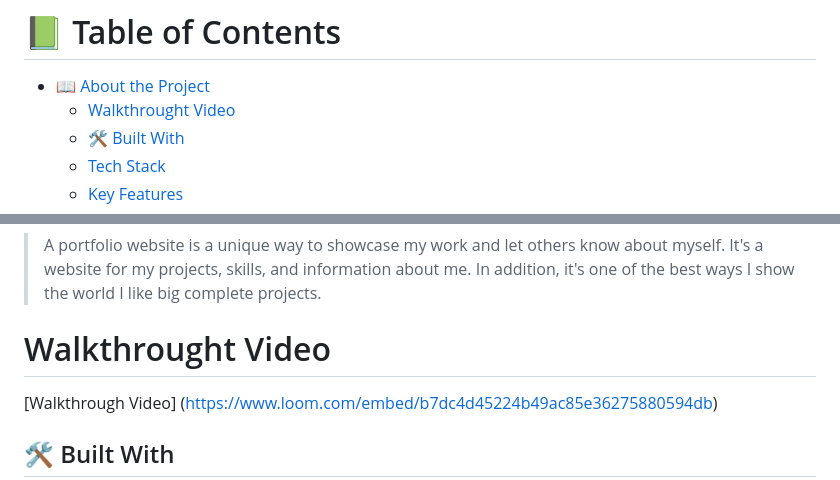
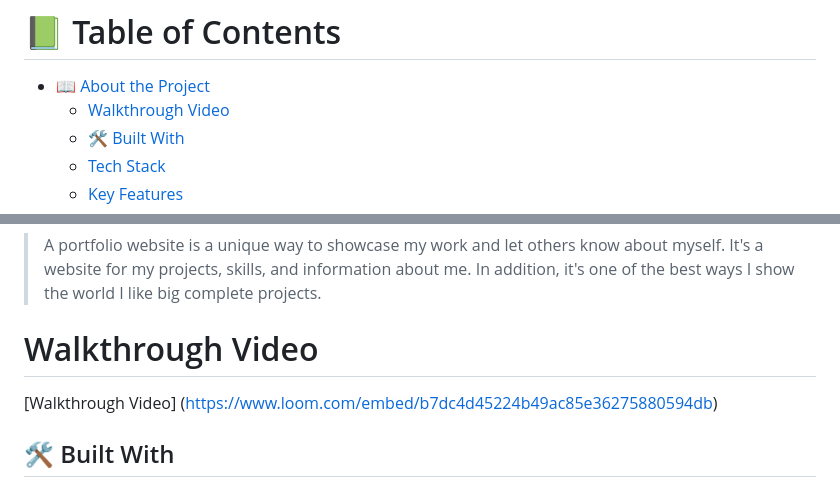
Before and after one commit to adelphinsucasa/Portfolio-Jose-Delphin, a Markdown page: README.md, 2 parts joined by grey strips. Drawn GitHub-style.

```diff
--- a/README.md
+++ b/README.md
@@ -13,7 +13,7 @@
 # 📗 Table of Contents
 
 - [📖 About the Project](#about-project)
-    - [Walkthrought Video](#Walkthrought-Video)
+    - [Walkthrough Video](#Walkthrough-Video)
     - [🛠 Built With](#built-with)
     - [Tech Stack](#tech-stack)
     - [Key Features](#key-features)
@@ -33,7 +33,7 @@
 
 > A portfolio website is a unique way to showcase my work and let others know about myself. It's a website for my projects, skills, and information about me. In addition, it's one of the best ways I show the world I like big complete projects.
 
-# Walkthrought Video <a name="Walkthrought-Video"></a>
+# Walkthrough Video <a name="Walkthrough-Video"></a>
 [Walkthrough Video] (https://www.loom.com/embed/b7dc4d45224b49ac85e36275880594db)
 
 ## 🛠 Built With <a name="built-with"></a>
```
